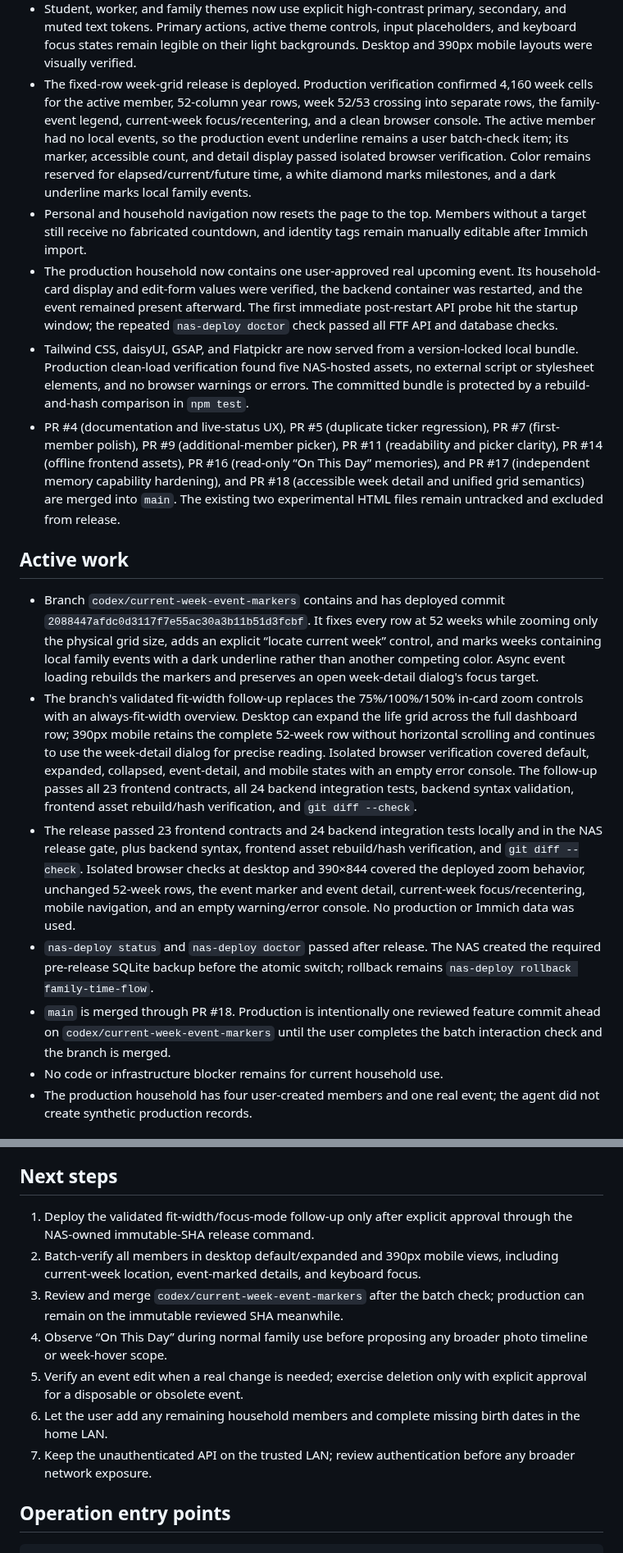
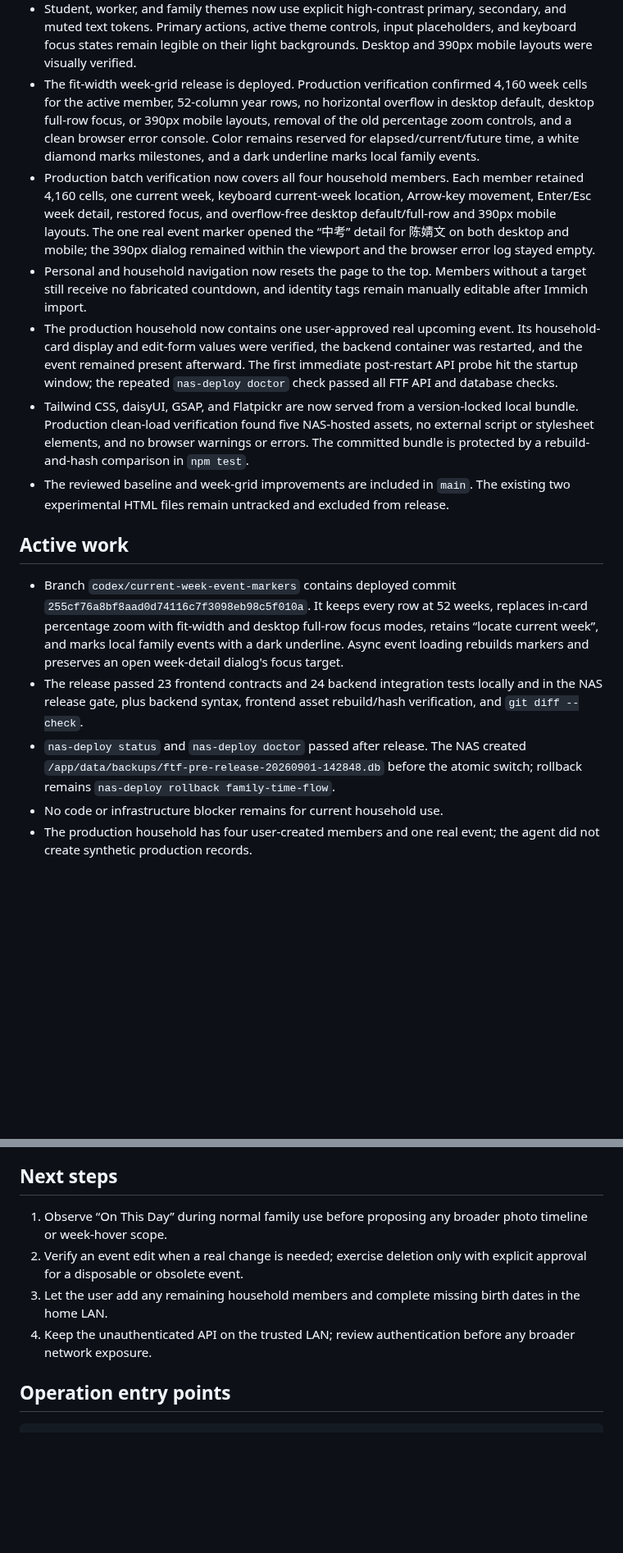
Before and after one commit to animeidea-debug/family-time-flow, a Markdown page: docs/progress.md, 2 parts joined by grey strips. Shown at 82% size. Rendered like a GitHub page; blank space fills up the shorter version.

Commit message:
docs: record week grid batch verification

```diff
--- a/docs/progress.md
+++ b/docs/progress.md
@@ -39,14 +39,19 @@
   secondary, and muted text tokens. Primary actions, active theme controls,
   input placeholders, and keyboard focus states remain legible on their light
   backgrounds. Desktop and 390px mobile layouts were visually verified.
-- The fixed-row week-grid release is deployed. Production verification
-  confirmed 4,160 week cells for the active member, 52-column year rows,
-  week 52/53 crossing into separate rows, the family-event legend, current-week
-  focus/recentering, and a clean browser console. The active member had no local
-  events, so the production event underline remains a user batch-check item;
-  its marker, accessible count, and detail display passed isolated browser
-  verification. Color remains reserved for elapsed/current/future time, a white
-  diamond marks milestones, and a dark underline marks local family events.
+- The fit-width week-grid release is deployed. Production verification
+  confirmed 4,160 week cells for the active member, 52-column year rows, no
+  horizontal overflow in desktop default, desktop full-row focus, or 390px
+  mobile layouts, removal of the old percentage zoom controls, and a clean
+  browser error console. Color remains reserved for elapsed/current/future
+  time, a white diamond marks milestones, and a dark underline marks local
+  family events.
+- Production batch verification now covers all four household members. Each
+  member retained 4,160 cells, one current week, keyboard current-week location,
+  Arrow-key movement, Enter/Esc week detail, restored focus, and overflow-free
+  desktop default/full-row and 390px mobile layouts. The one real event marker
+  opened the “中考” detail for 陈婧文 on both desktop and mobile; the 390px
+  dialog remained within the viewport and the browser error log stayed empty.
 - Personal and household navigation now resets the page to the top. Members
   without a target still receive no fabricated countdown, and identity tags
   remain manually editable after Immich import.
@@ -60,44 +65,24 @@
   NAS-hosted assets, no external script or stylesheet elements, and no browser
   warnings or errors. The committed bundle is protected by a rebuild-and-hash
   comparison in `npm test`.
-- PR #4 (documentation and live-status UX), PR #5 (duplicate ticker
-  regression), PR #7 (first-member polish), PR #9 (additional-member picker),
-  PR #11 (readability and picker clarity), PR #14 (offline frontend assets),
-  PR #16 (read-only “On This Day” memories), and PR #17 (independent memory
-  capability hardening), and PR #18 (accessible week detail and unified grid
-  semantics) are merged into `main`. The existing two experimental HTML files
-  remain untracked and excluded from release.
+- The reviewed baseline and week-grid improvements are included in `main`.
+  The existing two experimental HTML files remain untracked and excluded from
+  release.
 
 ## Active work
 
-- Branch `codex/current-week-event-markers` contains and has deployed commit
-  `2088447afdc0d3117f7e55ac30a3b11b51d3fcbf`. It fixes every row at 52 weeks
-  while zooming only the physical grid size, adds an explicit “locate current
-  week” control, and marks weeks containing local family events with a dark
-  underline rather than another competing color. Async event loading rebuilds
-  the markers and preserves an open week-detail dialog's focus target.
-- The branch's validated fit-width follow-up replaces the 75%/100%/150% in-card
-  zoom controls with an always-fit-width overview. Desktop can expand the life
-  grid across the full dashboard row; 390px mobile retains the complete 52-week
-  row without horizontal scrolling and continues to use the week-detail dialog
-  for precise reading. Isolated browser verification covered default,
-  expanded, collapsed, event-detail, and mobile states with an empty error
-  console. The follow-up passes all 23 frontend contracts, all 24 backend
-  integration tests, backend syntax validation, frontend asset rebuild/hash
-  verification, and `git diff --check`.
+- Branch `codex/current-week-event-markers` contains deployed commit
+  `255cf76a8bf8aad0d74116c7f3098eb98c5f010a`. It keeps every row at 52 weeks,
+  replaces in-card percentage zoom with fit-width and desktop full-row focus
+  modes, retains “locate current week”, and marks local family events with a
+  dark underline. Async event loading rebuilds markers and preserves an open
+  week-detail dialog's focus target.
 - The release passed 23 frontend contracts and 24 backend integration tests
   locally and in the NAS release gate, plus backend syntax, frontend asset
-  rebuild/hash verification, and `git diff --check`. Isolated browser checks at
-  desktop and 390×844 covered the deployed zoom behavior, unchanged 52-week
-  rows, the event marker and event detail, current-week focus/recentering,
-  mobile navigation, and an empty warning/error console. No production or
-  Immich data was used.
+  rebuild/hash verification, and `git diff --check`.
 - `nas-deploy status` and `nas-deploy doctor` passed after release. The NAS
-  created the required pre-release SQLite backup before the atomic switch;
-  rollback remains `nas-deploy rollback family-time-flow`.
-- `main` is merged through PR #18. Production is intentionally one reviewed
-  feature commit ahead on `codex/current-week-event-markers` until the user
-  completes the batch interaction check and the branch is merged.
+  created `/app/data/backups/ftf-pre-release-20260901-142848.db` before the
+  atomic switch; rollback remains `nas-deploy rollback family-time-flow`.
 - No code or infrastructure blocker remains for current household use.
 - The production household has four user-created members and one real event;
   the agent did not create synthetic production records.
@@ -113,19 +98,13 @@
 
 ## Next steps
 
-1. Deploy the validated fit-width/focus-mode follow-up only after explicit
-   approval through the NAS-owned immutable-SHA release command.
-2. Batch-verify all members in desktop default/expanded and 390px mobile views,
-   including current-week location, event-marked details, and keyboard focus.
-3. Review and merge `codex/current-week-event-markers` after the batch check;
-   production can remain on the immutable reviewed SHA meanwhile.
-4. Observe “On This Day” during normal family use before proposing any broader
+1. Observe “On This Day” during normal family use before proposing any broader
    photo timeline or week-hover scope.
-5. Verify an event edit when a real change is needed; exercise deletion only
+2. Verify an event edit when a real change is needed; exercise deletion only
    with explicit approval for a disposable or obsolete event.
-6. Let the user add any remaining household members and complete missing birth
+3. Let the user add any remaining household members and complete missing birth
    dates in the home LAN.
-7. Keep the unauthenticated API on the trusted LAN; review authentication before
+4. Keep the unauthenticated API on the trusted LAN; review authentication before
    any broader network exposure.
 
 ## Operation entry points
```
Also changed, not shown: other parts of docs/progress.md (+1 -1 lines).
